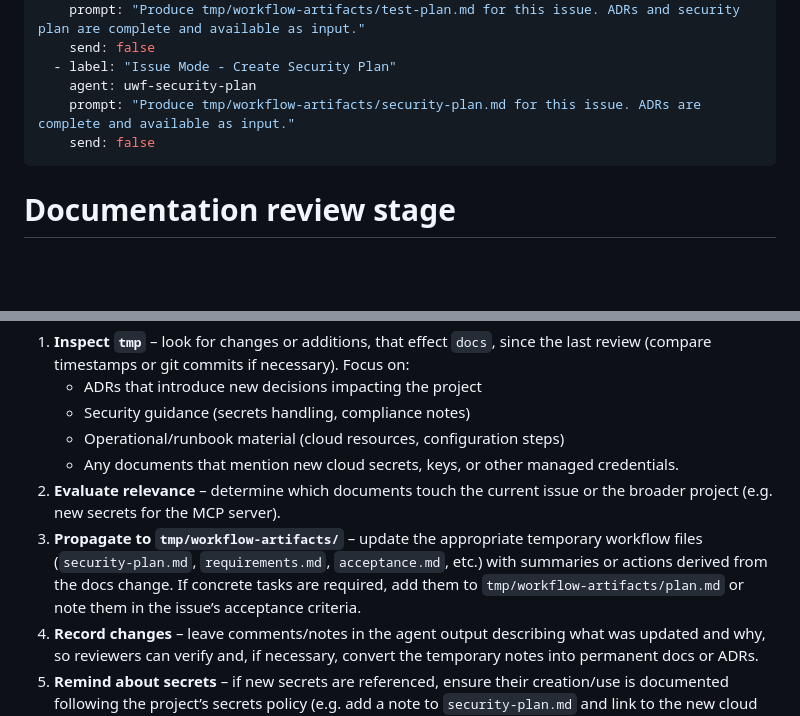
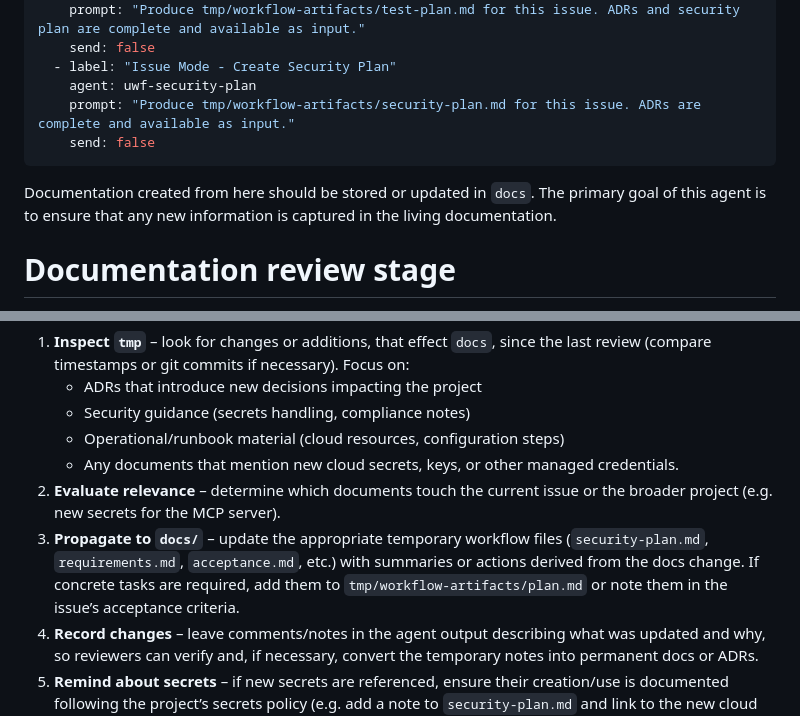
Before and after one commit to qwtj/universal-agentic-workflow, a Markdown page: .github/agents/uwf-doc-review.agent.md, 2 parts joined by grey strips. Rendered like a GitHub page; blank space fills up the shorter version.

Commit message:
docs: Update uwf-doc-review agent to clarify documentation storage and propagation

```diff
--- a/.github/agents/uwf-doc-review.agent.md
+++ b/.github/agents/uwf-doc-review.agent.md
@@ -20,6 +20,8 @@ handoffs:
     prompt: "Produce tmp/workflow-artifacts/security-plan.md for this issue. ADRs are complete and available as input."
     send: false
 ---
+Documentation created from here should be stored or updated in `docs`.  The primary goal of this agent is to ensure that any new information is captured in the living documentation.
+
 # Documentation review stage
 Whenever an issue reaches the implementation or acceptance phase, run this agent to perform the following:
 
@@ -29,7 +31,7 @@ Whenever an issue reaches the implementation or acceptance phase, run this agent
    - Operational/runbook material (cloud resources, configuration steps)
    - Any documents that mention new cloud secrets, keys, or other managed credentials.
 2. **Evaluate relevance** – determine which documents touch the current issue or the broader project (e.g. new secrets for the MCP server).
-3. **Propagate to `tmp/workflow-artifacts/`** – update the appropriate temporary workflow files (`security-plan.md`, `requirements.md`, `acceptance.md`, etc.) with summaries or actions derived from the docs change. If concrete tasks are required, add them to `tmp/workflow-artifacts/plan.md` or note them in the issue’s acceptance criteria.
+3. **Propagate to `docs/`** – update the appropriate temporary workflow files (`security-plan.md`, `requirements.md`, `acceptance.md`, etc.) with summaries or actions derived from the docs change. If concrete tasks are required, add them to `tmp/workflow-artifacts/plan.md` or note them in the issue’s acceptance criteria.
 4. **Record changes** – leave comments/notes in the agent output describing what was updated and why, so reviewers can verify and, if necessary, convert the temporary notes into permanent docs or ADRs.
 5. **Remind about secrets** – if new secrets are referenced, ensure their creation/use is documented following the project’s secrets policy (e.g. add a note to `security-plan.md` and link to the new cloud secret name).
 
```
